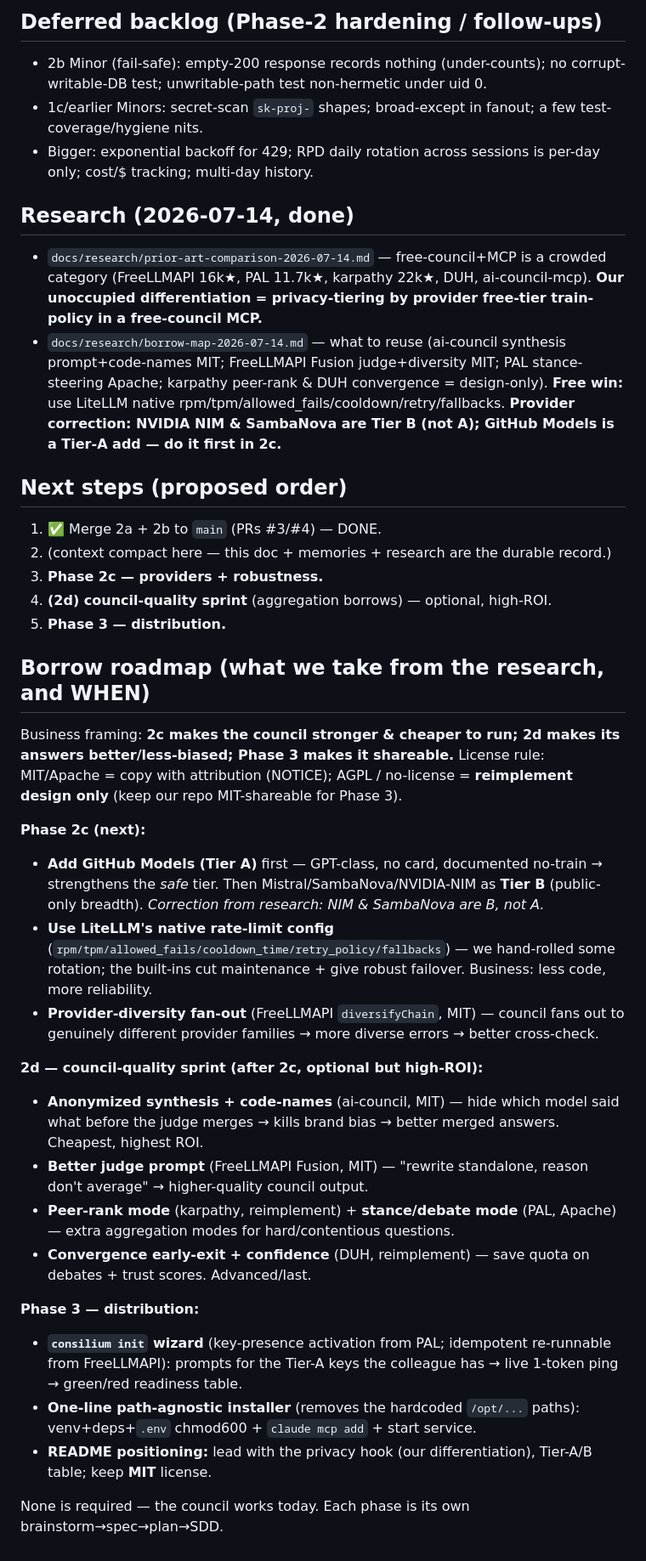
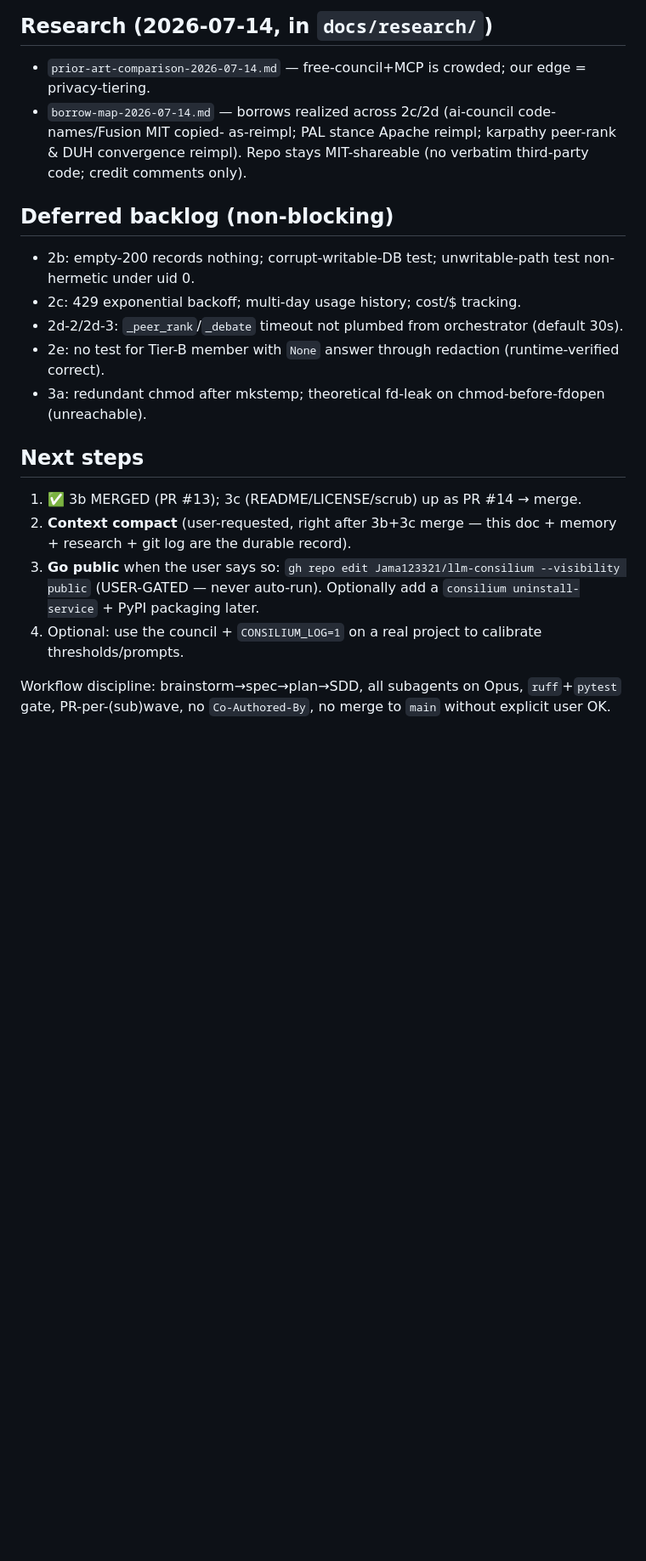
Before and after one commit to Jama123321/llm-consilium, a Markdown page: docs/superpowers/STATUS.md, the part around one of its changes. Shown at 85% size. GitHub-like rendering; blank space fills up the shorter version.

```diff
--- a/docs/superpowers/STATUS.md
+++ b/docs/superpowers/STATUS.md
@@ -21,37 +60,24 @@ ledger (`.superpowers/sdd/progress.md`, git-ignored), and this doc over recollec
 
-## Deferred backlog (Phase-2 hardening / follow-ups)
-- 2b Minor (fail-safe): empty-200 response records nothing (under-counts); no corrupt-writable-DB test; unwritable-path test non-hermetic under uid 0.
-- 1c/earlier Minors: secret-scan `sk-proj-` shapes; broad-except in fanout; a few test-coverage/hygiene nits.
-- Bigger: exponential backoff for 429; RPD daily rotation across sessions is per-day only; cost/$ tracking; multi-day history.
+## Research (2026-07-14, in `docs/research/`)
+- `prior-art-comparison-2026-07-14.md` — free-council+MCP is crowded; our edge = privacy-tiering.
+- `borrow-map-2026-07-14.md` — borrows realized across 2c/2d (ai-council code-names/Fusion MIT copied-
+  as-reimpl; PAL stance Apache reimpl; karpathy peer-rank & DUH convergence reimpl). Repo stays
+  MIT-shareable (no verbatim third-party code; credit comments only).
 
-## Research (2026-07-14, done)
-- `docs/research/prior-art-comparison-2026-07-14.md` — free-council+MCP is a crowded category (FreeLLMAPI 16k★, PAL 11.7k★, karpathy 22k★, DUH, ai-council-mcp). **Our unoccupied differentiation = privacy-tiering by provider free-tier train-policy in a free-council MCP.**
-- `docs/research/borrow-map-2026-07-14.md` — what to reuse (ai-council synthesis prompt+code-names MIT; FreeLLMAPI Fusion judge+diversity MIT; PAL stance-steering Apache; karpathy peer-rank & DUH convergence = design-only). **Free win:** use LiteLLM native rpm/tpm/allowed_fails/cooldown/retry/fallbacks. **Provider correction: NVIDIA NIM & SambaNova are Tier B (not A); GitHub Models is a Tier-A add — do it first in 2c.**
+## Deferred backlog (non-blocking)
+- 2b: empty-200 records nothing; corrupt-writable-DB test; unwritable-path test non-hermetic under uid 0.
+- 2c: 429 exponential backoff; multi-day usage history; cost/$ tracking.
+- 2d-2/2d-3: `_peer_rank`/`_debate` timeout not plumbed from orchestrator (default 30s).
+- 2e: no test for Tier-B member with `None` answer through redaction (runtime-verified correct).
+- 3a: redundant chmod after mkstemp; theoretical fd-leak on chmod-before-fdopen (unreachable).
 
-## Next steps (proposed order)
-1. ✅ Merge 2a + 2b to `main` (PRs #3/#4) — DONE.
-2. (context compact here — this doc + memories + research are the durable record.)
-3. **Phase 2c — providers + robustness.**
-4. **(2d) council-quality sprint** (aggregation borrows) — optional, high-ROI.
-5. **Phase 3 — distribution.**
+## Next steps
+1. ✅ 3b MERGED (PR #13); 3c (README/LICENSE/scrub) up as PR #14 → merge.
+2. **Context compact** (user-requested, right after 3b+3c merge — this doc + memory + research + git log
+   are the durable record).
+3. **Go public** when the user says so: `gh repo edit Jama123321/llm-consilium --visibility public`
+   (USER-GATED — never auto-run). Optionally add a `consilium uninstall-service` + PyPI packaging later.
+4. Optional: use the council + `CONSILIUM_LOG=1` on a real project to calibrate thresholds/prompts.
 
-## Borrow roadmap (what we take from the research, and WHEN)
-Business framing: **2c makes the council stronger & cheaper to run; 2d makes its answers better/less-biased; Phase 3 makes it shareable.** License rule: MIT/Apache = copy with attribution (NOTICE); AGPL / no-license = **reimplement design only** (keep our repo MIT-shareable for Phase 3).
-
-**Phase 2c (next):**
-- **Add GitHub Models (Tier A)** first — GPT-class, no card, documented no-train → strengthens the *safe* tier. Then Mistral/SambaNova/NVIDIA-NIM as **Tier B** (public-only breadth). *Correction from research: NIM & SambaNova are B, not A.*
-- **Use LiteLLM's native rate-limit config** (`rpm/tpm/allowed_fails/cooldown_time/retry_policy/fallbacks`) — we hand-rolled some rotation; the built-ins cut maintenance + give robust failover. Business: less code, more reliability.
-- **Provider-diversity fan-out** (FreeLLMAPI `diversifyChain`, MIT) — council fans out to genuinely different provider families → more diverse errors → better cross-check.
-
-**2d — council-quality sprint (after 2c, optional but high-ROI):**
-- **Anonymized synthesis + code-names** (ai-council, MIT) — hide which model said what before the judge merges → kills brand bias → better merged answers. Cheapest, highest ROI.
-- **Better judge prompt** (FreeLLMAPI Fusion, MIT) — "rewrite standalone, reason don't average" → higher-quality council output.
-- **Peer-rank mode** (karpathy, reimplement) + **stance/debate mode** (PAL, Apache) — extra aggregation modes for hard/contentious questions.
-- **Convergence early-exit + confidence** (DUH, reimplement) — save quota on debates + trust scores. Advanced/last.
-
-**Phase 3 — distribution:**
-- **`consilium init` wizard** (key-presence activation from PAL; idempotent re-runnable from FreeLLMAPI): prompts for the Tier-A keys the colleague has → live 1-token ping → green/red readiness table.
-- **One-line path-agnostic installer** (removes the hardcoded `/opt/...` paths): venv+deps+`.env` chmod600 + `claude mcp add` + start service.
-- **README positioning:** lead with the privacy hook (our differentiation), Tier-A/B table; keep **MIT** license.
-
-None is required — the council works today. Each phase is its own brainstorm→spec→plan→SDD.
+Workflow discipline: brainstorm→spec→plan→SDD, all subagents on Opus, `ruff`+`pytest` gate,
+PR-per-(sub)wave, no `Co-Authored-By`, no merge to `main` without explicit user OK.
```
Also changed, not shown: other parts of docs/superpowers/STATUS.md (+54 -15 lines).
